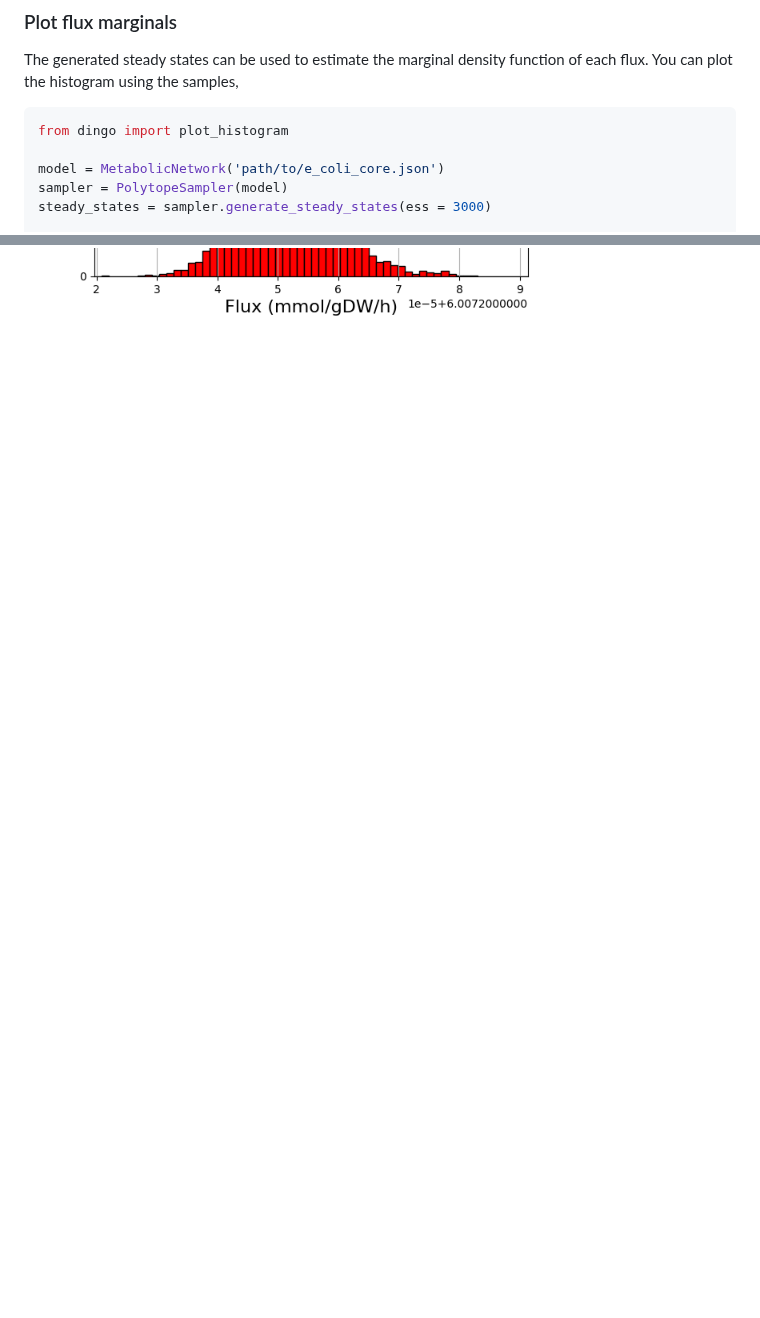
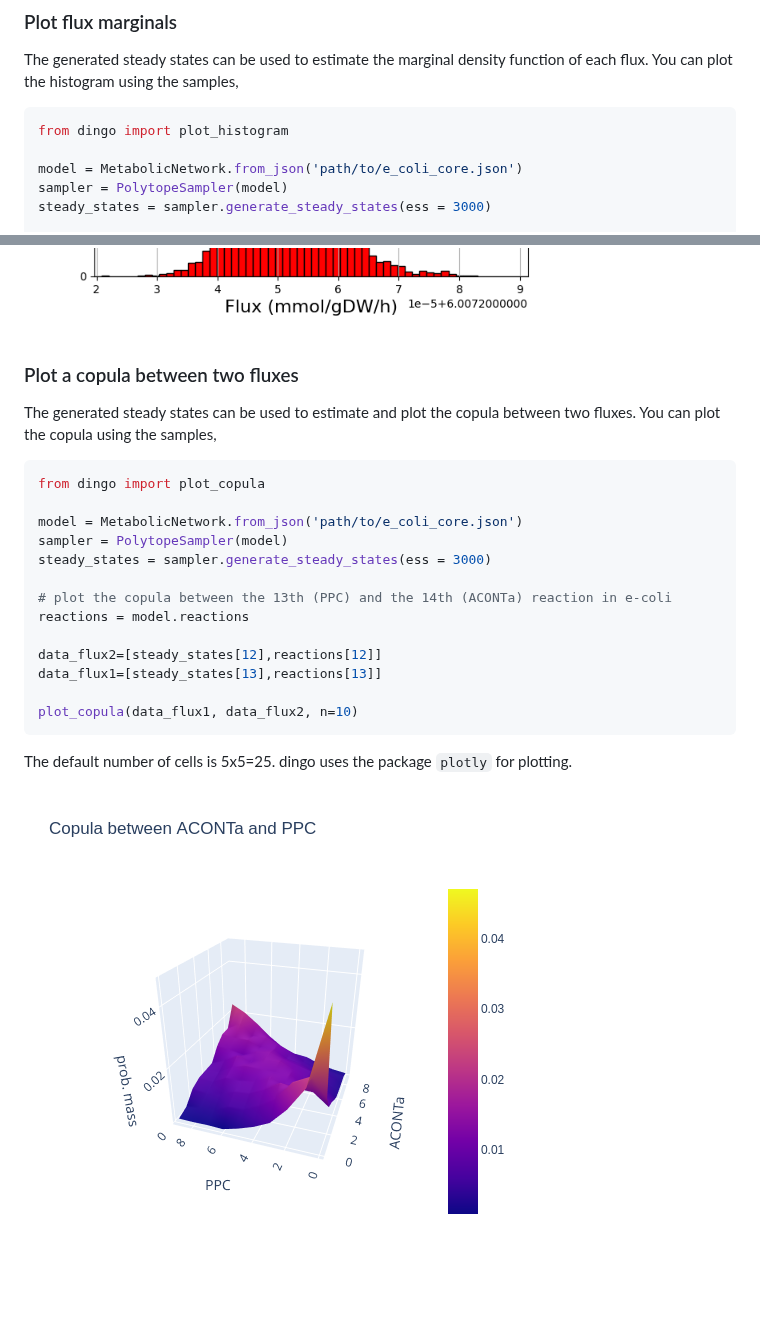
Before and after one commit to GeomScale/dingo, a Markdown page: doc/documentation_package.md, 2 parts joined by grey strips. Drawn GitHub-style; pictures changed too: doc/aconta_ppc_copula.png (added); blank space fills up the shorter version.

````diff
--- a/doc/documentation_package.md
+++ b/doc/documentation_package.md
@@ -124,7 +124,7 @@ The generated steady states can be used to estimate the marginal density functio
 ```python
 from dingo import plot_histogram
 
-model = MetabolicNetwork('path/to/e_coli_core.json')
+model = MetabolicNetwork.from_json('path/to/e_coli_core.json')
 sampler = PolytopeSampler(model)
 steady_states = sampler.generate_steady_states(ess = 3000)
 
@@ -140,3 +140,27 @@ plot_histogram(
 The default number of bins is 60. dingo uses the package `matplotlib` for plotting.
 
 ![histogram](../doc/e_coli_aconta.png)
+
+### Plot a copula between two fluxes
+
+The generated steady states can be used to estimate and plot the copula between two fluxes. You can plot the copula using the samples,
+
+```python
+from dingo import plot_copula
+
+model = MetabolicNetwork.from_json('path/to/e_coli_core.json')
+sampler = PolytopeSampler(model)
+steady_states = sampler.generate_steady_states(ess = 3000)
+
+# plot the copula between the 13th (PPC) and the 14th (ACONTa) reaction in e-coli
+reactions = model.reactions
+
+data_flux2=[steady_states[12],reactions[12]]
+data_flux1=[steady_states[13],reactions[13]]
+
+plot_copula(data_flux1, data_flux2, n=10)
+```
+
+The default number of cells is 5x5=25. dingo uses the package `plotly` for plotting.
+
+![histogram](../doc/aconta_ppc_copula.png)
````
Also changed, not shown: 6 other files.
